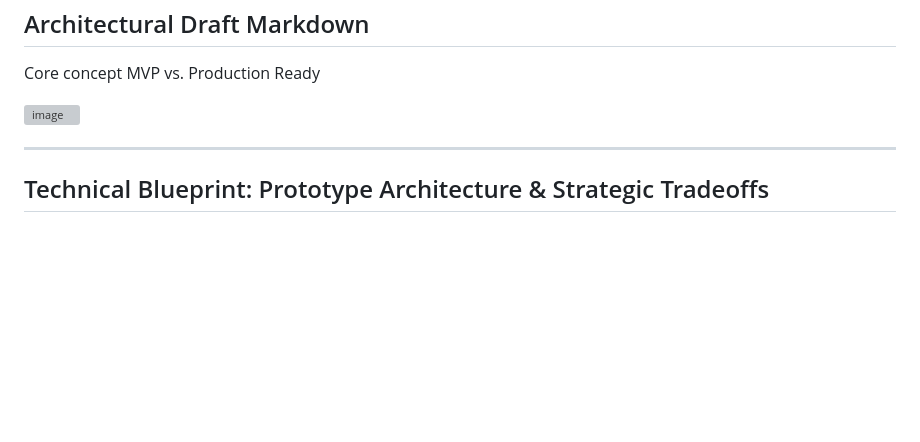
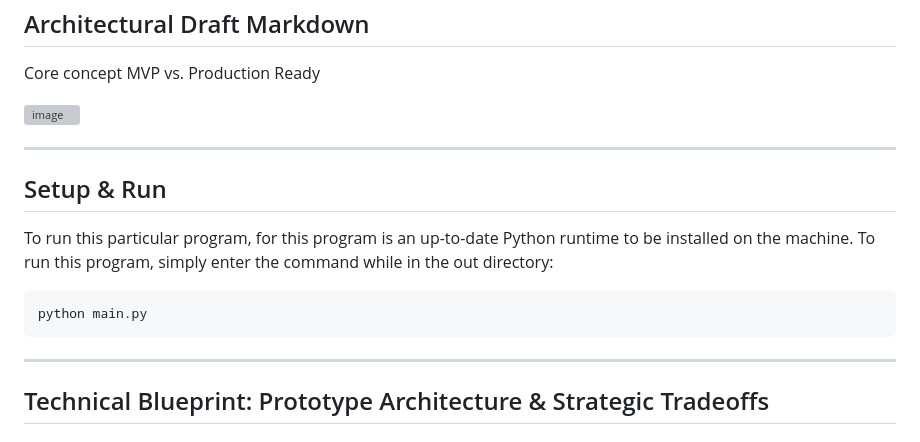
Before and after one commit to DanielTsang26/async-workflow, a Markdown page: README.md, the part around one of its changes. Drawn GitHub-style; blank space fills up the shorter version; grey boxes are pictures that could not be loaded.

Commit message:
Add setup and run instructions to README
Added setup instructions for running the program.

````diff
--- a/README.md
+++ b/README.md
@@ -18,6 +18,13 @@ Core concept MVP vs. Production Ready
 <img width="867" height="546" alt="image" src="https://github.com/user-attachments/assets/94311d6d-4322-4941-bb68-b04b4b2ea00f" />
 
 ---
+## Setup & Run
+
+To run this particular program, for this program is an up-to-date Python runtime to be installed on the machine. To run this program, simply enter the command while in the out directory:
+```
+python main.py
+```
+---
 ## Technical Blueprint: Prototype Architecture & Strategic Tradeoffs
 
 ### Production Architecture Design
````
Also changed, not shown: other parts of README.md (+1 -0 lines).
